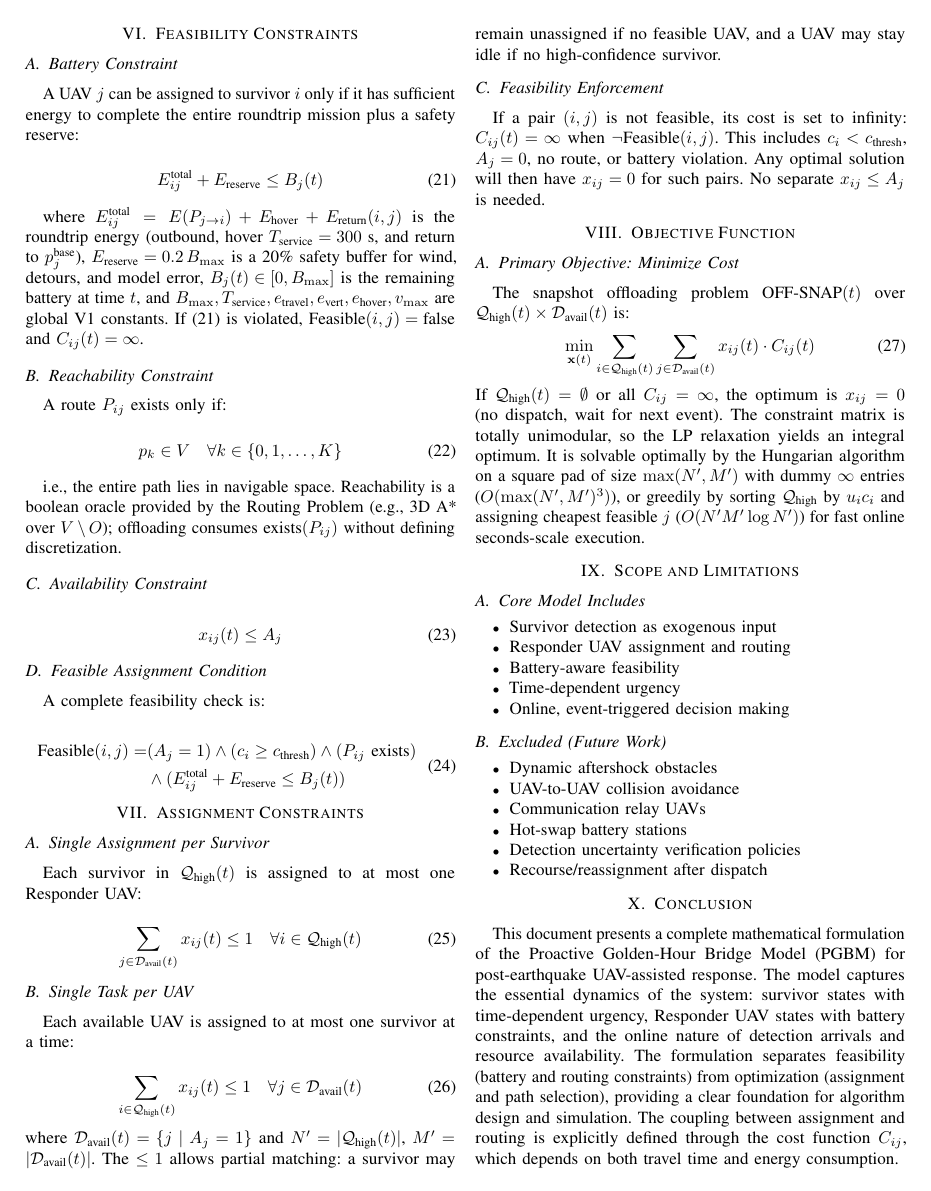
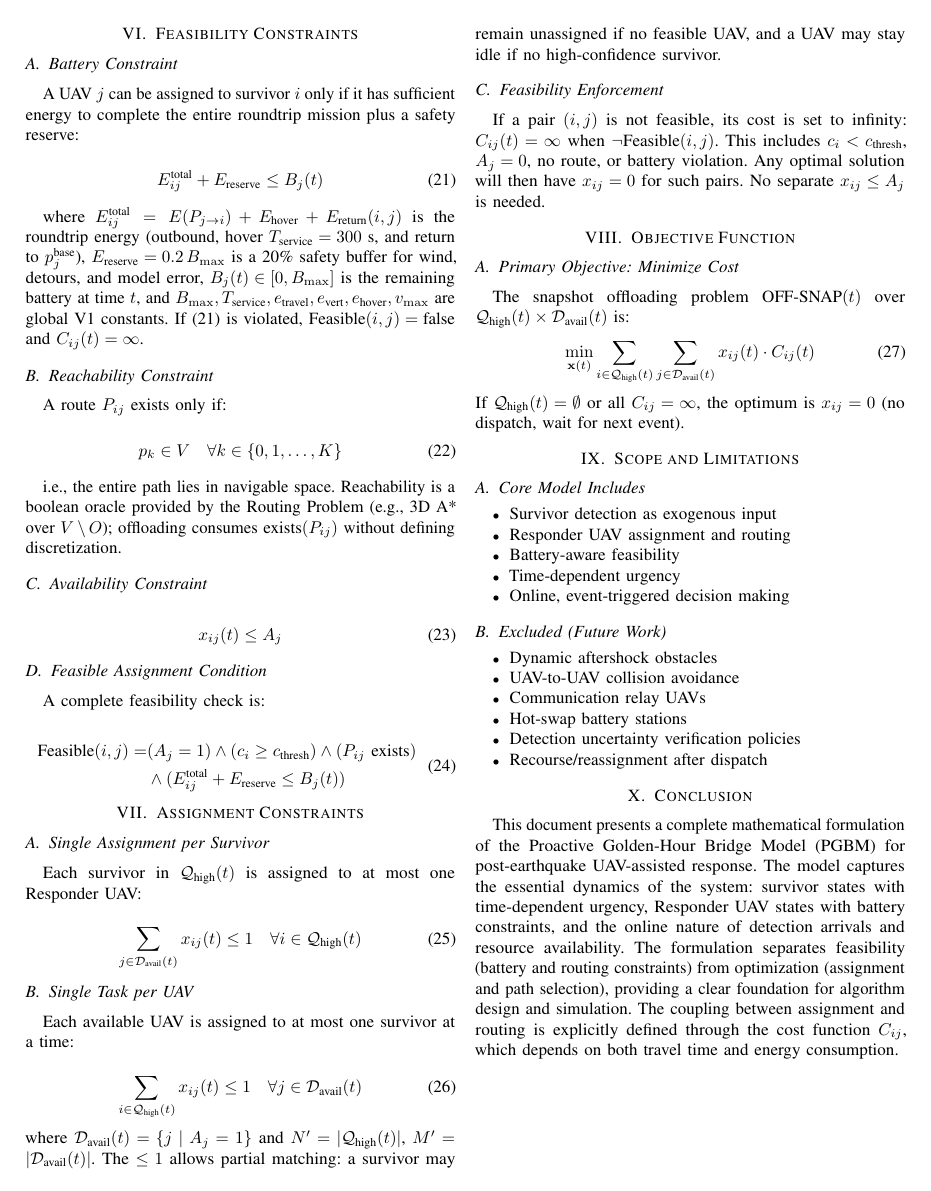
Before and after one commit to Tamim-Dewan/Thesis, a LaTeX paper (Problem Formulation/mathematical_model.tex): page 4 of 4. Compiled offline with pdfLaTeX.

Commit message:
Remove Hungarian/greedy solver note from Objective

```diff
--- a/Problem Formulation/mathematical_model.tex
+++ b/Problem Formulation/mathematical_model.tex
@@ -355,7 +355,7 @@ The snapshot offloading problem $\text{OFF-SNAP}(t)$ over $\mathcal{Q}_{\text{hi
 \begin{equation}
 \min_{\mathbf{x}(t)} \sum_{i \in \mathcal{Q}_{\text{high}}(t)} \sum_{j \in \mathcal{D}_{\text{avail}}(t)} x_{ij}(t) \cdot C_{ij}(t)
 \end{equation}
-If $\mathcal{Q}_{\text{high}}(t)=\emptyset$ or all $C_{ij}=\infty$, the optimum is $x_{ij}=0$ (no dispatch, wait for next event). The constraint matrix is totally unimodular, so the LP relaxation yields an integral optimum. It is solvable optimally by the Hungarian algorithm on a square pad of size $\max(N',M')$ with dummy $\infty$ entries ($O(\max(N',M')^3)$), or greedily by sorting $\mathcal{Q}_{\text{high}}$ by $u_i c_i$ and assigning cheapest feasible $j$ ($O(N'M'\log N')$) for fast online seconds-scale execution.
+If $\mathcal{Q}_{\text{high}}(t)=\emptyset$ or all $C_{ij}=\infty$, the optimum is $x_{ij}=0$ (no dispatch, wait for next event).
 
 \section{Scope and Limitations}
 
```
Also changed, not shown: Problem Formulation/mathematical_model.pdf.
